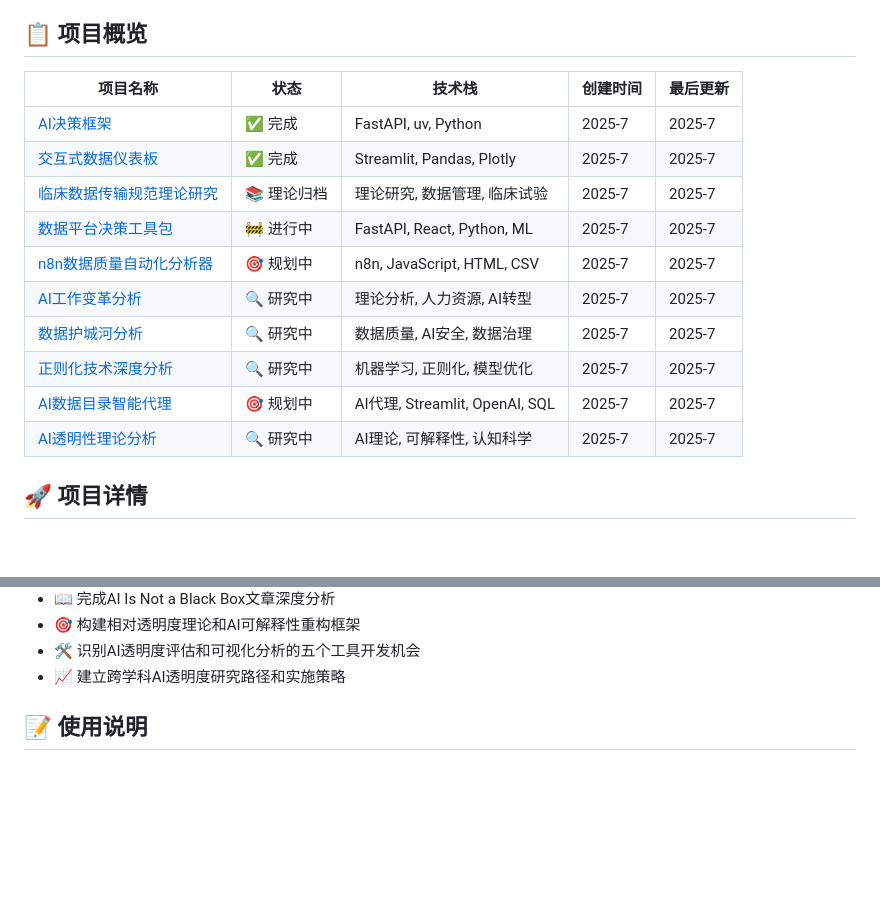
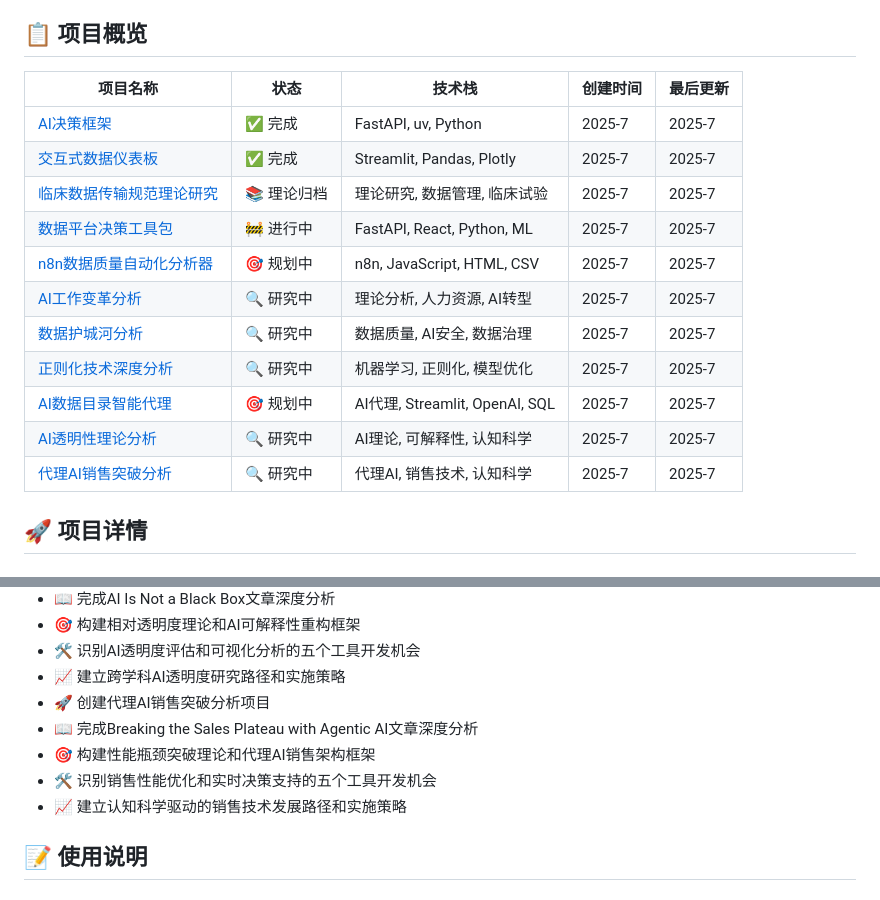
Before and after one commit to petrolpost/AI-driven-idea, a Markdown page: 项目导航.md, 2 parts joined by grey strips. Drawn GitHub-style; blank space fills up the shorter version.

```diff
--- a/项目导航.md
+++ b/项目导航.md
@@ -4,18 +4,19 @@
 
 ## 📋 项目概览
 
-| 项目名称                                                          | 状态        | 技术栈                       | 创建时间 | 最后更新 |
-| ----------------------------------------------------------------- | ----------- | ---------------------------- | -------- | -------- |
-| [AI决策框架](./ai-decision-framework/README.md)                      | ✅ 完成     | FastAPI, uv, Python          | 2025-7   | 2025-7   |
-| [交互式数据仪表板](./interactive-data-dashboard/README.md)           | ✅ 完成     | Streamlit, Pandas, Plotly    | 2025-7   | 2025-7   |
-| [临床数据传输规范理论研究](./clinical-data-transfer-specs/README.md) | 📚 理论归档 | 理论研究, 数据管理, 临床试验 | 2025-7   | 2025-7   |
-| [数据平台决策工具包](./data-platform-decision-toolkit/README.md)     | 🚧 进行中   | FastAPI, React, Python, ML   | 2025-7   | 2025-7   |
-| [n8n数据质量自动化分析器](./n8n-data-quality-analyzer/README.md)     | 🎯 规划中   | n8n, JavaScript, HTML, CSV   | 2025-7   | 2025-7   |
-| [AI工作变革分析](./ai-workforce-transformation-analysis/README.md)   | 🔍 研究中   | 理论分析, 人力资源, AI转型   | 2025-7   | 2025-7   |
-| [数据护城河分析](./data-moat-analysis/README.md)                     | 🔍 研究中   | 数据质量, AI安全, 数据治理   | 2025-7   | 2025-7   |
-| [正则化技术深度分析](./regularization-deep-dive-analysis/README.md)  | 🔍 研究中   | 机器学习, 正则化, 模型优化   | 2025-7   | 2025-7   |
+| 项目名称                                                          | 状态        | 技术栈                         | 创建时间 | 最后更新 |
+| ----------------------------------------------------------------- | ----------- | ------------------------------ | -------- | -------- |
+| [AI决策框架](./ai-decision-framework/README.md)                      | ✅ 完成     | FastAPI, uv, Python            | 2025-7   | 2025-7   |
+| [交互式数据仪表板](./interactive-data-dashboard/README.md)           | ✅ 完成     | Streamlit, Pandas, Plotly      | 2025-7   | 2025-7   |
+| [临床数据传输规范理论研究](./clinical-data-transfer-specs/README.md) | 📚 理论归档 | 理论研究, 数据管理, 临床试验   | 2025-7   | 2025-7   |
+| [数据平台决策工具包](./data-platform-decision-toolkit/README.md)     | 🚧 进行中   | FastAPI, React, Python, ML     | 2025-7   | 2025-7   |
+| [n8n数据质量自动化分析器](./n8n-data-quality-analyzer/README.md)     | 🎯 规划中   | n8n, JavaScript, HTML, CSV     | 2025-7   | 2025-7   |
+| [AI工作变革分析](./ai-workforce-transformation-analysis/README.md)   | 🔍 研究中   | 理论分析, 人力资源, AI转型     | 2025-7   | 2025-7   |
+| [数据护城河分析](./data-moat-analysis/README.md)                     | 🔍 研究中   | 数据质量, AI安全, 数据治理     | 2025-7   | 2025-7   |
+| [正则化技术深度分析](./regularization-deep-dive-analysis/README.md)  | 🔍 研究中   | 机器学习, 正则化, 模型优化     | 2025-7   | 2025-7   |
 | [AI数据目录智能代理](./ai-data-catalog-agent/README.md)              | 🎯 规划中   | AI代理, Streamlit, OpenAI, SQL | 2025-7   | 2025-7   |
 | [AI透明性理论分析](./ai-transparency-analysis/README.md)             | 🔍 研究中   | AI理论, 可解释性, 认知科学     | 2025-7   | 2025-7   |
+| [代理AI销售突破分析](./agentic-ai-sales-breakthrough/README.md)      | 🔍 研究中   | 代理AI, 销售技术, 认知科学     | 2025-7   | 2025-7   |
 
 ## 🚀 项目详情
 
@@ -639,6 +691,11 @@ python run.py
 - 🎯 构建相对透明度理论和AI可解释性重构框架
 - 🛠️ 识别AI透明度评估和可视化分析的五个工具开发机会
 - 📈 建立跨学科AI透明度研究路径和实施策略
+- 🚀 创建代理AI销售突破分析项目
+- 📖 完成Breaking the Sales Plateau with Agentic AI文章深度分析
+- 🎯 构建性能瓶颈突破理论和代理AI销售架构框架
+- 🛠️ 识别销售性能优化和实时决策支持的五个工具开发机会
+- 📈 建立认知科学驱动的销售技术发展路径和实施策略
 
 ## 📝 使用说明
 
```
Also changed, not shown: other parts of 项目导航.md (+54 -3 lines), agentic-ai-sales-breakthrough/README.md (added, +228 -0 lines), agentic-ai-sales-breakthrough/idea-analysis.md (added, +256 -0 lines).
